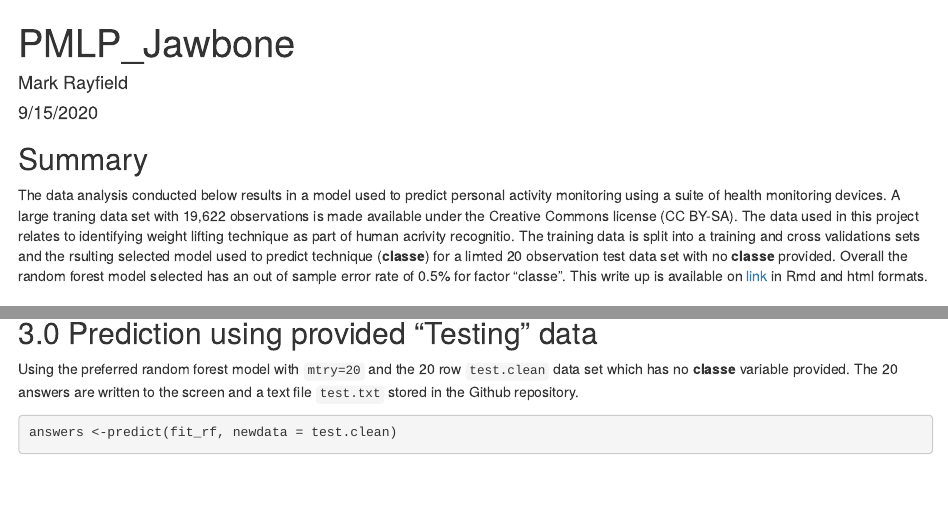
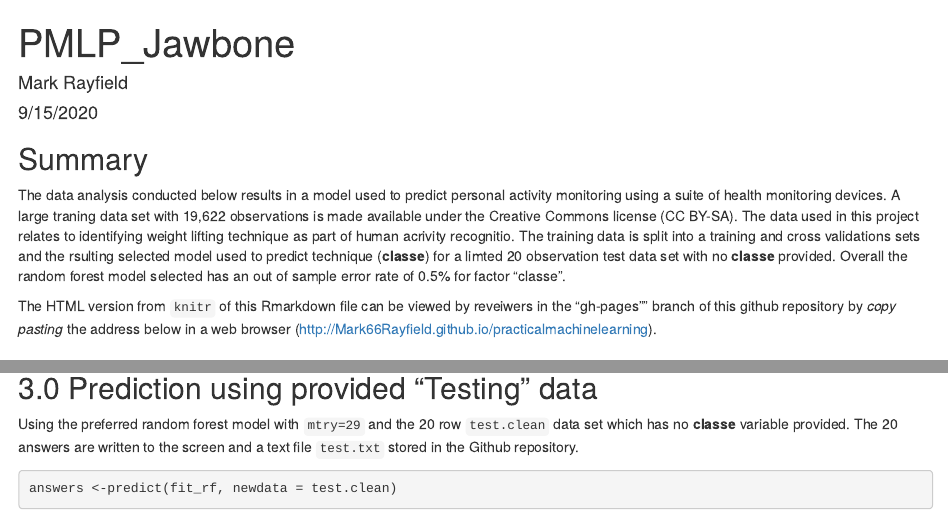
Before and after one commit to Mark66Rayfield/practicalmachinelearning, an R Markdown document (index.Rmd): the page in a window 1100 px wide, from its top, and a second part further down, joined at a grey line. Rendered offline with R 4.5, knitr and Pandoc, with nearby package versions; some code elsewhere in the file could not run offline.

Commit message:
updated text

````diff
--- a/index.Rmd
+++ b/index.Rmd
@@ -6,7 +6,9 @@ output: html_document
 ---
 ## Summary
 
-The data analysis conducted below results in a model used to predict personal activity monitoring using a suite of health monitoring devices. A large traning data set with 19,622 observations is made available under the Creative Commons license (CC BY-SA). The data used in this project relates to identifying weight lifting technique as part of human acrivity recognitio. The training data is split into a training and cross validations sets and the rsulting selected model used to predict technique (**classe**) for a limted 20 observation test data set with no **classe** provided. Overall the random forest model selected  has an  out of sample error rate of 0.5% for factor "classe". This write up is available on [link](http://Mark66Rayfield.github.io/practicalmachinelearning) in Rmd and html formats.
+The data analysis conducted below results in a model used to predict personal activity monitoring using a suite of health monitoring devices. A large traning data set with 19,622 observations is made available under the Creative Commons license (CC BY-SA). The data used in this project relates to identifying weight lifting technique as part of human acrivity recognitio. The training data is split into a training and cross validations sets and the rsulting selected model used to predict technique (**classe**) for a limted 20 observation test data set with no **classe** provided. Overall the random forest model selected  has an  out of sample error rate of 0.5% for factor "classe".
+
+The HTML version from `knitr` of this Rmarkdown file can be viewed by reveiwers in the "gh-pages"" branch of this github repository by *copy pasting* the address below in a web browser (http://Mark66Rayfield.github.io/practicalmachinelearning).
 
 ## 1. Data Provided
 
@@ -129,7 +131,7 @@ plot(x, top = 20)
 
 ## 3.0 Prediction using provided "Testing" data
 
-Using the preferred random forest model with `mtry=20` and the 20 row `test.clean` data set which has no  **classe** variable provided. The 20 answers are written to the screen and a text file `test.txt` stored in the Github repository.
+Using the preferred random forest model with `mtry=29` and the 20 row `test.clean` data set which has no  **classe** variable provided. The 20 answers are written to the screen and a text file `test.txt` stored in the Github repository.
 ```{r test_answers}
 answers <-predict(fit_rf, newdata = test.clean)
 answers
````
Also changed, not shown: index.html, index.Rmd (4 more changed lines).
